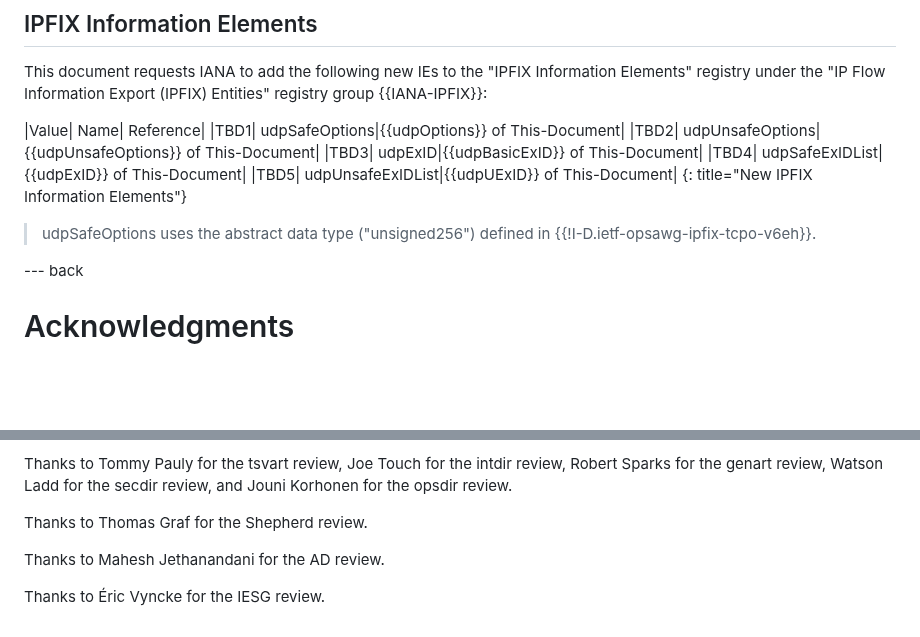
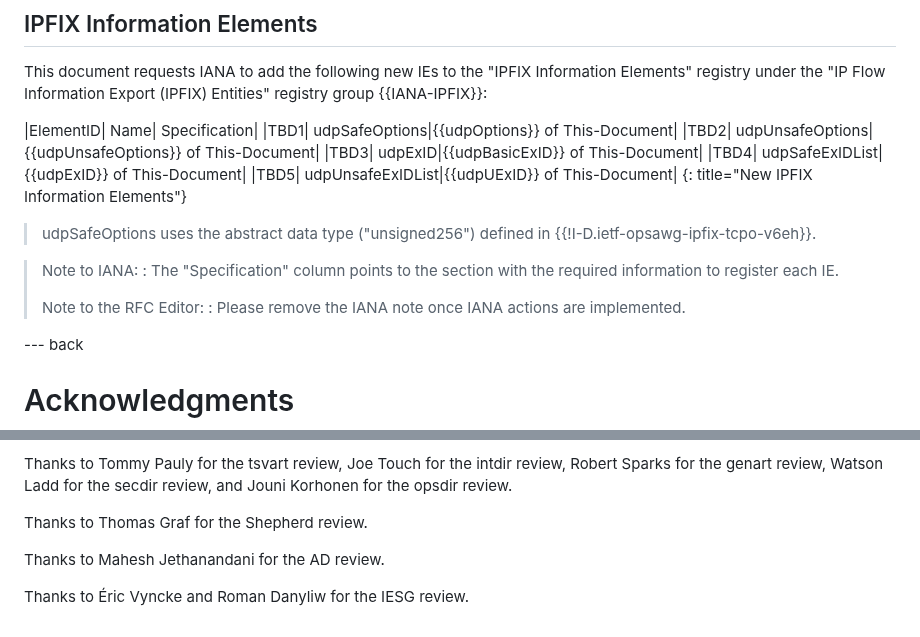
Before and after one commit to boucadair/udp-ipfix, a Markdown page: draft-ietf-opsawg-tsvwg-udp-ipfix.md, 2 parts joined by grey strips. Rendered like a GitHub page; blank space fills up the shorter version.

Commit message:
Roman's review

```diff
--- a/draft-ietf-opsawg-tsvwg-udp-ipfix.md
+++ b/draft-ietf-opsawg-tsvwg-udp-ipfix.md
@@ -325,7 +325,7 @@ The reader may refer to {{Section 24 of !I-D.ietf-tsvwg-udp-options}} for the se
 
 This document requests IANA to add the following new IEs to the "IPFIX Information Elements" registry under the "IP Flow Information Export (IPFIX) Entities" registry group {{IANA-IPFIX}}:
 
-|Value|	Name|	Reference|
+|ElementID|	Name|	Specification|
 |TBD1| udpSafeOptions|{{udpOptions}} of This-Document|
 |TBD2| udpUnsafeOptions|{{udpUnsafeOptions}} of This-Document|
 |TBD3| udpExID|{{udpBasicExID}} of This-Document|
@@ -334,6 +334,12 @@ This document requests IANA to add the following new IEs to the "IPFIX Informati
 {: title="New IPFIX Information Elements"}
 
 > udpSafeOptions uses the abstract data type ("unsigned256") defined in {{!I-D.ietf-opsawg-ipfix-tcpo-v6eh}}.
+
+> Note to IANA:
+> : The "Specification" column points to the section with the required information to register each IE.
+>
+> Note to the RFC Editor:
+> : Please remove the IANA note once IANA actions are implemented.
 
 --- back
 
@@ -348,4 +354,4 @@ Thanks to Thomas Graf for the Shepherd review.
 
 Thanks to Mahesh Jethanandani for the AD review.
 
-Thanks to Éric Vyncke for the IESG review.
+Thanks to Éric Vyncke and Roman Danyliw for the IESG review.
```
